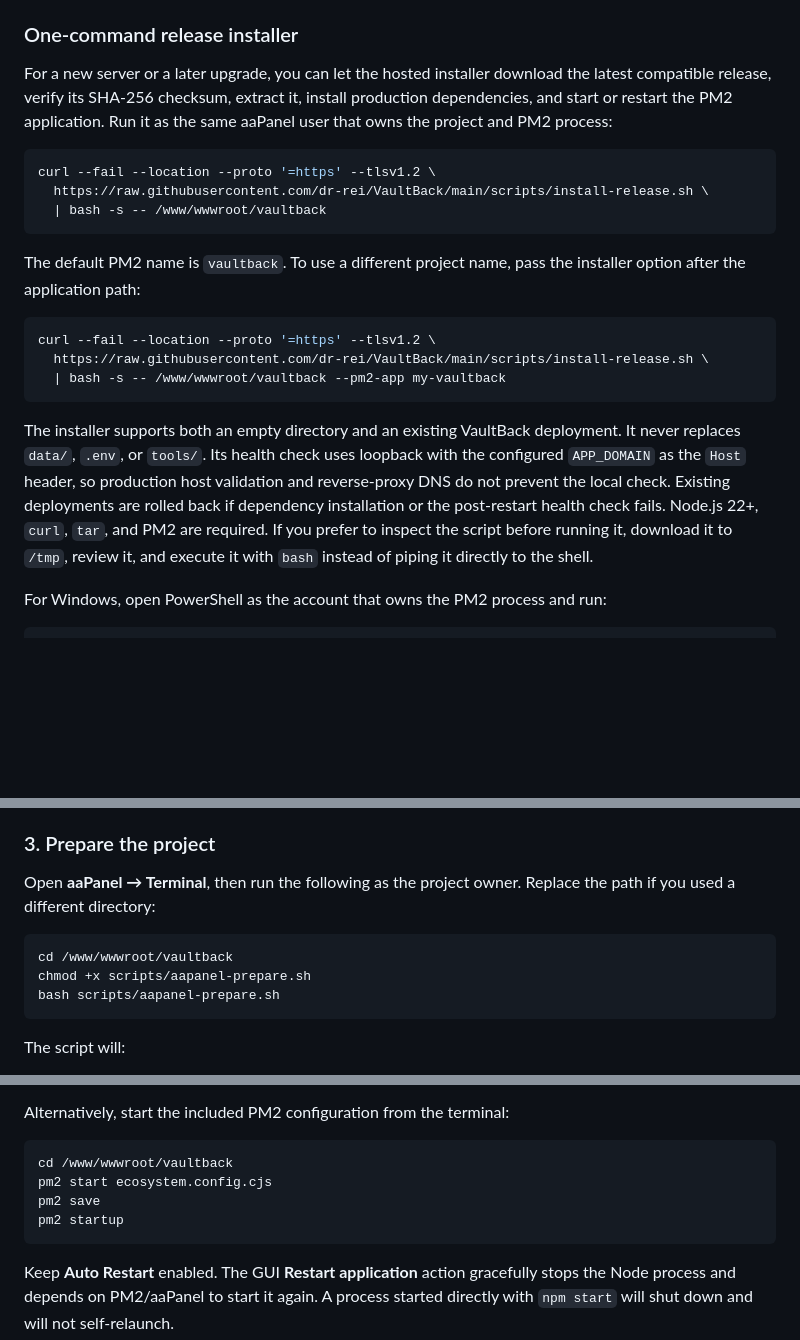
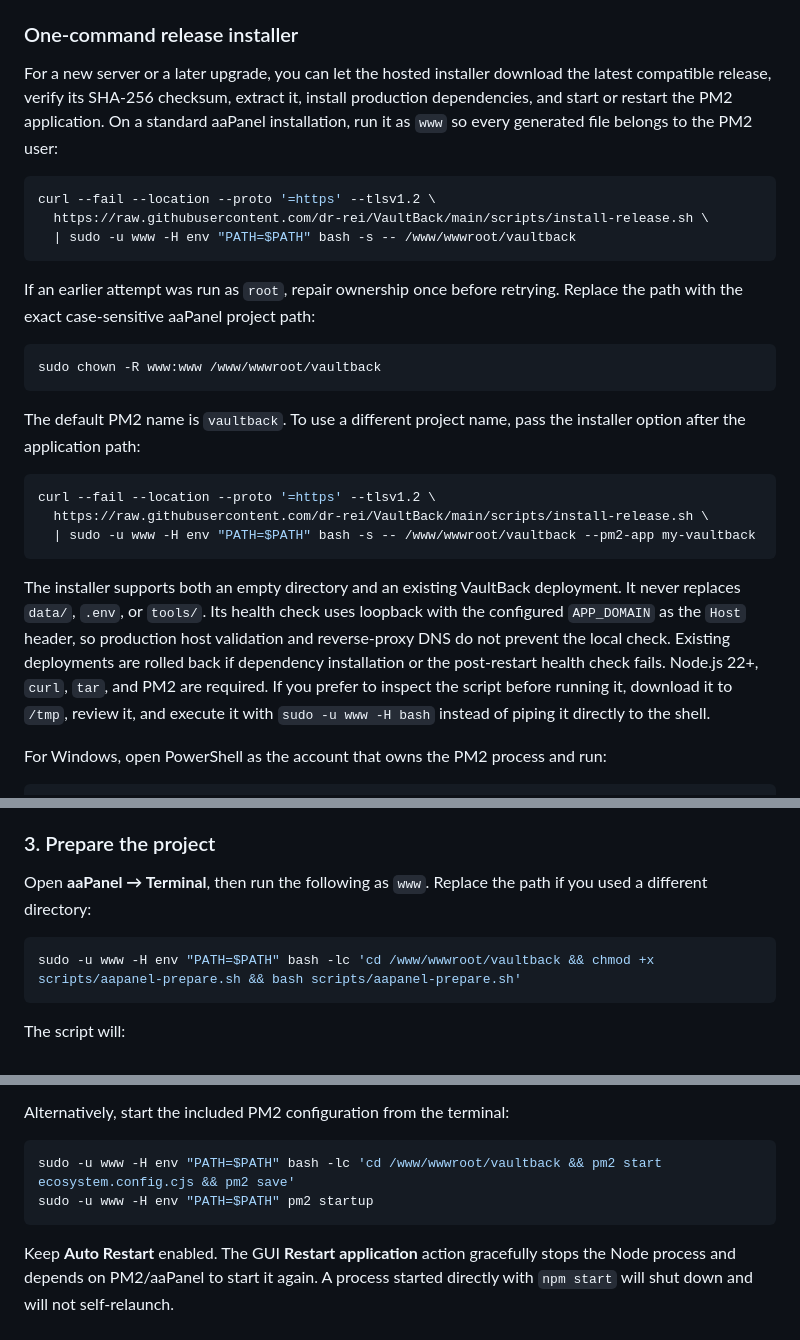
Before and after one commit to dr-rei/VaultBack, a Markdown page: docs/AA_PANEL.md, 3 parts joined by grey strips. Drawn GitHub-style; blank space fills up the shorter version.

Commit message:
docs: run aaPanel deployment as www

```diff
--- a/docs/AA_PANEL.md
+++ b/docs/AA_PANEL.md
@@ -35,12 +35,18 @@ The release archive already contains the compiled `dist/` directory. It intentio
 
 ### One-command release installer
 
-For a new server or a later upgrade, you can let the hosted installer download the latest compatible release, verify its SHA-256 checksum, extract it, install production dependencies, and start or restart the PM2 application. Run it as the same aaPanel user that owns the project and PM2 process:
+For a new server or a later upgrade, you can let the hosted installer download the latest compatible release, verify its SHA-256 checksum, extract it, install production dependencies, and start or restart the PM2 application. On a standard aaPanel installation, run it as `www` so every generated file belongs to the PM2 user:
 
 ~~~bash
 curl --fail --location --proto '=https' --tlsv1.2 \
   https://raw.githubusercontent.com/dr-rei/VaultBack/main/scripts/install-release.sh \
-  | bash -s -- /www/wwwroot/vaultback
+  | sudo -u www -H env "PATH=$PATH" bash -s -- /www/wwwroot/vaultback
+~~~
+
+If an earlier attempt was run as `root`, repair ownership once before retrying. Replace the path with the exact case-sensitive aaPanel project path:
+
+~~~bash
+sudo chown -R www:www /www/wwwroot/vaultback
 ~~~
 
 The default PM2 name is `vaultback`. To use a different project name, pass the installer option after the application path:
@@ -48,10 +54,10 @@ The default PM2 name is `vaultback`. To use a different project name, pass the i
 ~~~bash
 curl --fail --location --proto '=https' --tlsv1.2 \
   https://raw.githubusercontent.com/dr-rei/VaultBack/main/scripts/install-release.sh \
-  | bash -s -- /www/wwwroot/vaultback --pm2-app my-vaultback
+  | sudo -u www -H env "PATH=$PATH" bash -s -- /www/wwwroot/vaultback --pm2-app my-vaultback
 ~~~
 
-The installer supports both an empty directory and an existing VaultBack deployment. It never replaces `data/`, `.env`, or `tools/`. Its health check uses loopback with the configured `APP_DOMAIN` as the `Host` header, so production host validation and reverse-proxy DNS do not prevent the local check. Existing deployments are rolled back if dependency installation or the post-restart health check fails. Node.js 22+, `curl`, `tar`, and PM2 are required. If you prefer to inspect the script before running it, download it to `/tmp`, review it, and execute it with `bash` instead of piping it directly to the shell.
+The installer supports both an empty directory and an existing VaultBack deployment. It never replaces `data/`, `.env`, or `tools/`. Its health check uses loopback with the configured `APP_DOMAIN` as the `Host` header, so production host validation and reverse-proxy DNS do not prevent the local check. Existing deployments are rolled back if dependency installation or the post-restart health check fails. Node.js 22+, `curl`, `tar`, and PM2 are required. If you prefer to inspect the script before running it, download it to `/tmp`, review it, and execute it with `sudo -u www -H bash` instead of piping it directly to the shell.
 
 For Windows, open PowerShell as the account that owns the PM2 process and run:
 
@@ -90,12 +96,10 @@ After a Git pull, confirm it contains `package.json`, `src/`, `public/`, `tools/
 
 ### 3. Prepare the project
 
-Open **aaPanel → Terminal**, then run the following as the project owner. Replace the path if you used a different directory:
+Open **aaPanel → Terminal**, then run the following as `www`. Replace the path if you used a different directory:
 
 ~~~bash
-cd /www/wwwroot/vaultback
-chmod +x scripts/aapanel-prepare.sh
-bash scripts/aapanel-prepare.sh
+sudo -u www -H env "PATH=$PATH" bash -lc 'cd /www/wwwroot/vaultback && chmod +x scripts/aapanel-prepare.sh && bash scripts/aapanel-prepare.sh'
 ~~~
 
 The script will:
@@ -177,10 +181,8 @@ If you already ran the preparation script successfully, selecting **Do not insta
 Alternatively, start the included PM2 configuration from the terminal:
 
 ~~~bash
-cd /www/wwwroot/vaultback
-pm2 start ecosystem.config.cjs
-pm2 save
-pm2 startup
+sudo -u www -H env "PATH=$PATH" bash -lc 'cd /www/wwwroot/vaultback && pm2 start ecosystem.config.cjs && pm2 save'
+sudo -u www -H env "PATH=$PATH" pm2 startup
 ~~~
 
 Keep **Auto Restart** enabled. The GUI **Restart application** action gracefully stops the Node process and depends on PM2/aaPanel to start it again. A process started directly with `npm start` will shut down and will not self-relaunch.
```
Also changed, not shown: README.md (+1 -1 lines), docs/RELEASES.md (+2 -2 lines).
